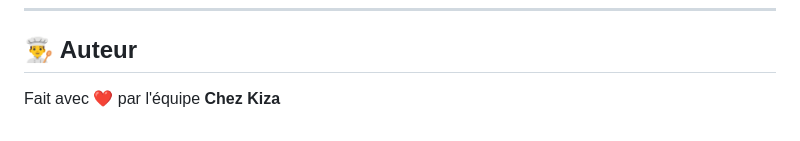
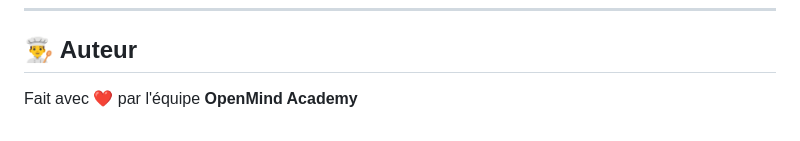
Before and after one commit to Akhash-42/Chez-kiza-restau, a Markdown page: README.md, the part around the change. Drawn GitHub-style.

Commit message:
Update author team name in README

```diff
--- a/README.md
+++ b/README.md
@@ -138,4 +138,4 @@ Chez-kiza-restau/
 
 ## 👨‍🍳 Auteur
 
-Fait avec ❤️ par l'équipe **Chez Kiza**
+Fait avec ❤️ par l'équipe **OpenMind Academy**
```
